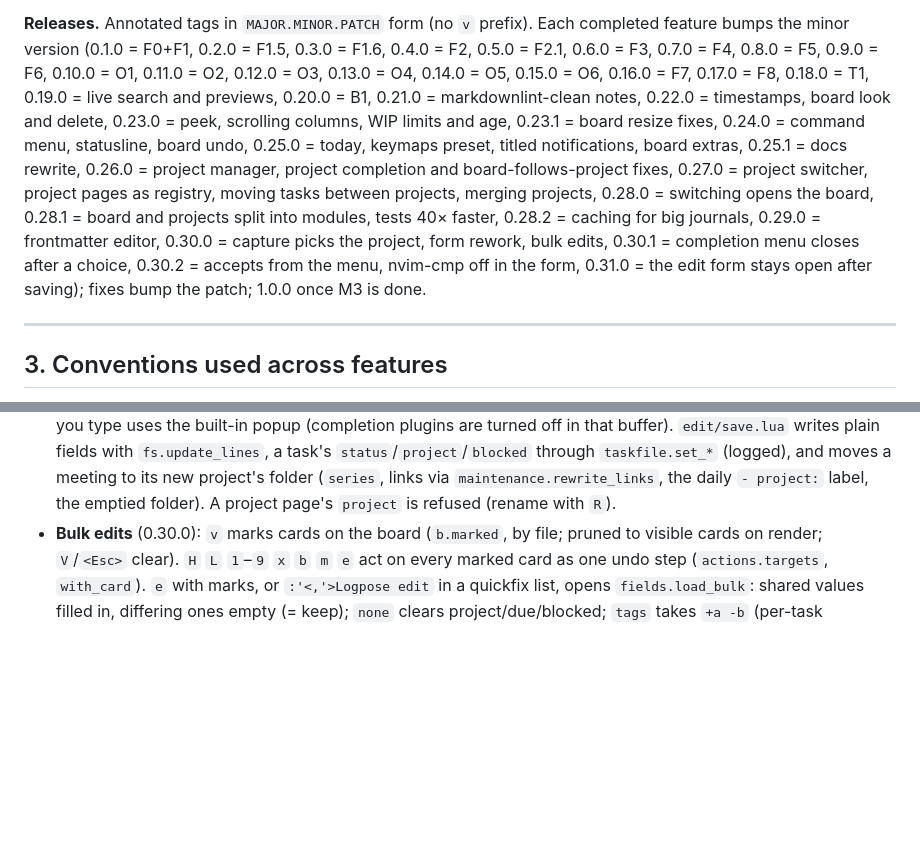
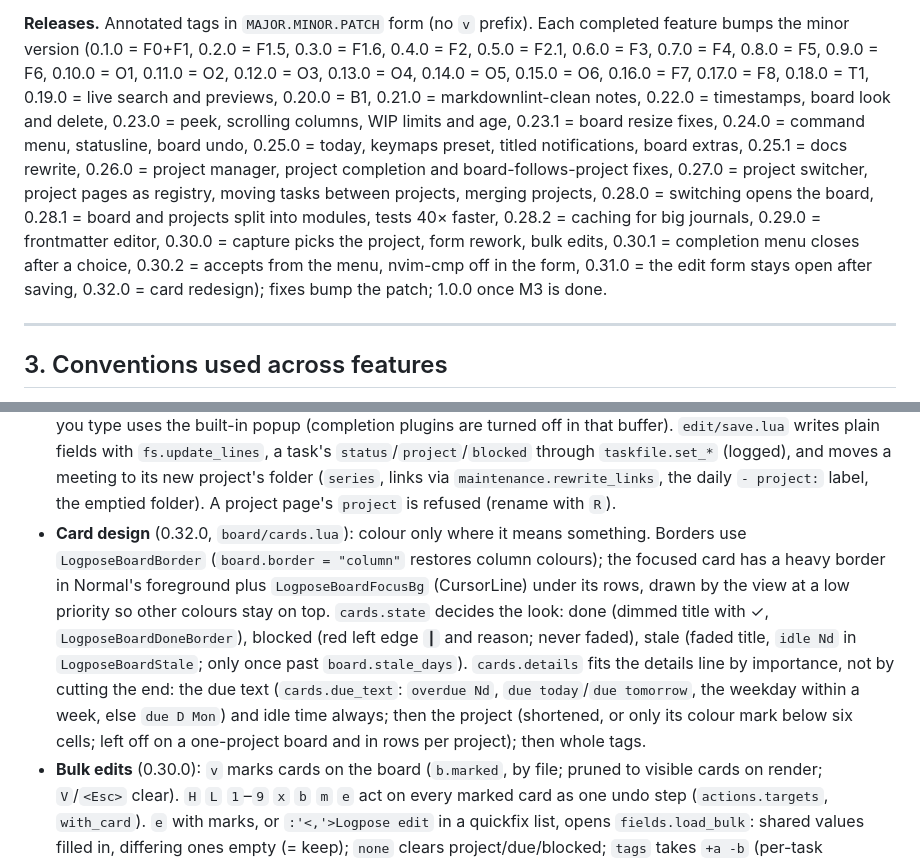
Before and after one commit to edieguez/logpose, a Markdown page: docs/SPEC.md, 2 parts joined by grey strips. Drawn GitHub-style; blank space fills up the shorter version.

```diff
--- a/docs/SPEC.md
+++ b/docs/SPEC.md
@@ -64,7 +64,7 @@ capture/done, sprint-aware archives and reports.
 
 **Releases.** Annotated tags in `MAJOR.MINOR.PATCH` form (no `v` prefix). Each completed feature
 bumps the minor version (0.1.0 = F0+F1, 0.2.0 = F1.5, 0.3.0 = F1.6, 0.4.0 = F2, 0.5.0 = F2.1, 0.6.0 = F3, 0.7.0 = F4, 0.8.0 = F5, 0.9.0 = F6, 0.10.0 = O1, 0.11.0 = O2, 0.12.0 = O3, 0.13.0 = O4, 0.14.0 = O5, 0.15.0 = O6, 0.16.0 = F7,
-0.17.0 = F8, 0.18.0 = T1, 0.19.0 = live search and previews, 0.20.0 = B1, 0.21.0 = markdownlint-clean notes, 0.22.0 = timestamps, board look and delete, 0.23.0 = peek, scrolling columns, WIP limits and age, 0.23.1 = board resize fixes, 0.24.0 = command menu, statusline, board undo, 0.25.0 = today, keymaps preset, titled notifications, board extras, 0.25.1 = docs rewrite, 0.26.0 = project manager, project completion and board-follows-project fixes, 0.27.0 = project switcher, project pages as registry, moving tasks between projects, merging projects, 0.28.0 = switching opens the board, 0.28.1 = board and projects split into modules, tests 40× faster, 0.28.2 = caching for big journals, 0.29.0 = frontmatter editor, 0.30.0 = capture picks the project, form rework, bulk edits, 0.30.1 = completion menu closes after a choice, 0.30.2 = <CR> accepts from the menu, nvim-cmp off in the form, 0.31.0 = the edit form stays open after saving); fixes bump the patch;
+0.17.0 = F8, 0.18.0 = T1, 0.19.0 = live search and previews, 0.20.0 = B1, 0.21.0 = markdownlint-clean notes, 0.22.0 = timestamps, board look and delete, 0.23.0 = peek, scrolling columns, WIP limits and age, 0.23.1 = board resize fixes, 0.24.0 = command menu, statusline, board undo, 0.25.0 = today, keymaps preset, titled notifications, board extras, 0.25.1 = docs rewrite, 0.26.0 = project manager, project completion and board-follows-project fixes, 0.27.0 = project switcher, project pages as registry, moving tasks between projects, merging projects, 0.28.0 = switching opens the board, 0.28.1 = board and projects split into modules, tests 40× faster, 0.28.2 = caching for big journals, 0.29.0 = frontmatter editor, 0.30.0 = capture picks the project, form rework, bulk edits, 0.30.1 = completion menu closes after a choice, 0.30.2 = <CR> accepts from the menu, nvim-cmp off in the form, 0.31.0 = the edit form stays open after saving, 0.32.0 = card redesign); fixes bump the patch;
 1.0.0 once M3 is done.
 
 ---
@@ -406,6 +406,17 @@ across everything, but meetings, tasks and reports can be kept apart and filtere
   `status`/`project`/`blocked` through `taskfile.set_*` (logged), and moves a meeting to its new
   project's folder (`series`, links via `maintenance.rewrite_links`, the daily `- project:` label,
   the emptied folder). A project page's `project` is refused (rename with `R`).
+- **Card design** (0.32.0, `board/cards.lua`): colour only where it means something. Borders use
+  `LogposeBoardBorder` (`board.border = "column"` restores column colours); the focused card has
+  a heavy border in Normal's foreground plus `LogposeBoardFocusBg` (CursorLine) under its rows,
+  drawn by the view at a low priority so other colours stay on top. `cards.state` decides the
+  look: done (dimmed title with ✓, `LogposeBoardDoneBorder`), blocked (red left edge `┃` and
+  reason; never faded), stale (faded title, `idle Nd` in `LogposeBoardStale`; only once past
+  `board.stale_days`). `cards.details` fits the details line by importance, not by cutting
+  the end: the due text (`cards.due_text`: `overdue Nd`, `due today`/`due tomorrow`, the weekday
+  within a week, else `due D Mon`) and idle time always; then the project (shortened, or only
+  its colour mark below six cells; left off on a one-project board and in rows per project);
+  then whole tags.
 - **Bulk edits** (0.30.0): `v` marks cards on the board (`b.marked`, by file; pruned to visible
   cards on render; `V`/`<Esc>` clear). `H` `L` `1`–`9` `x` `b` `m` `e` act on every marked card as
   one undo step (`actions.targets`, `with_card`). `e` with marks, or `:'<,'>Logpose edit` in a
```
Also changed, not shown: README.md (+21 -10 lines), docs/images/board.png, 1 other file.
